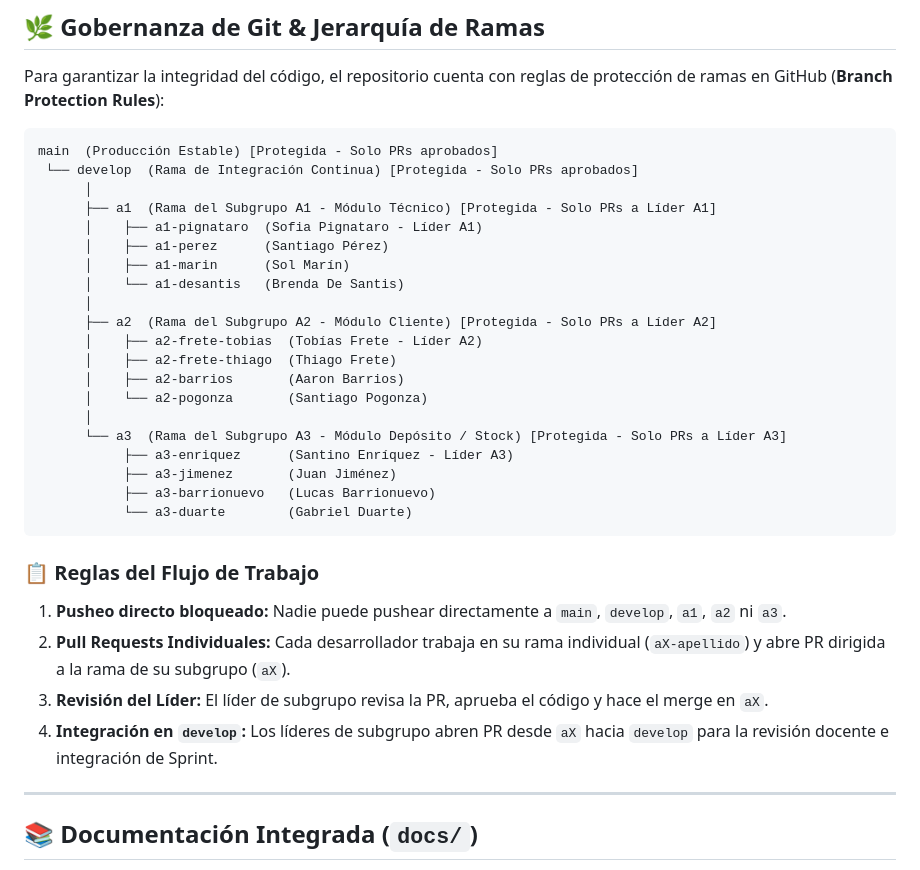
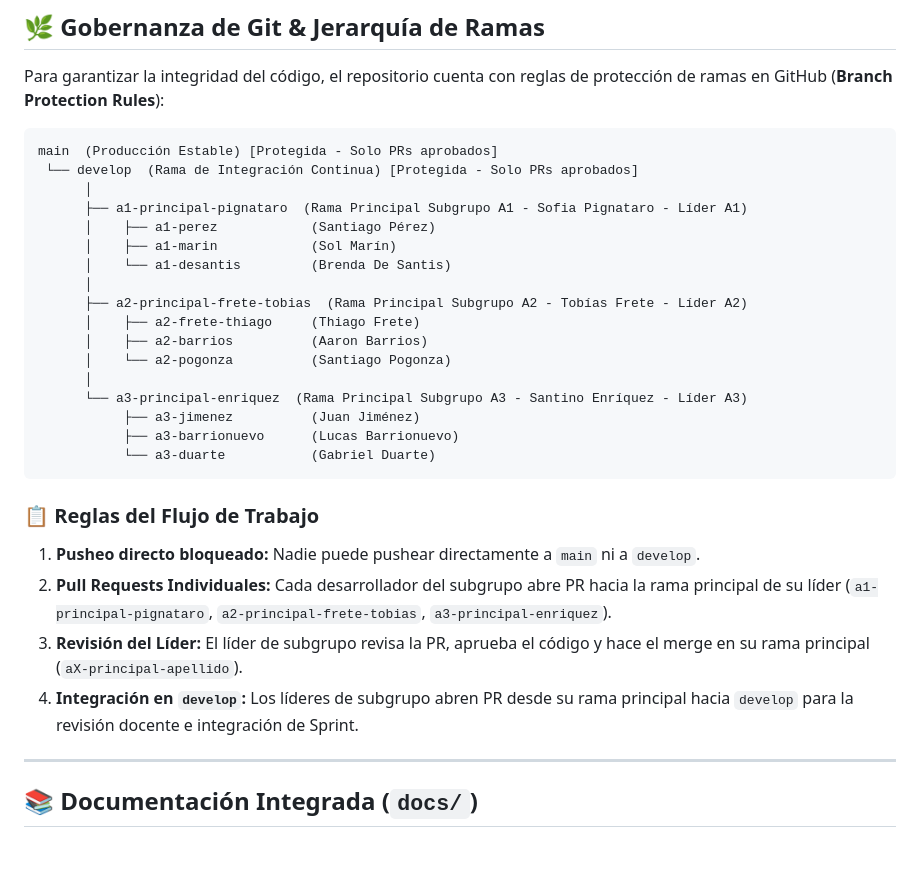
Before and after one commit to TechSolutions-J-F-Kennedy/TechSolutions, a Markdown page: README.md, the part around the change. GitHub-like rendering.

Commit message:
docs(git): actualizar jerarquia de ramas a ramas principales de lideres

````diff
--- a/README.md
+++ b/README.md
@@ -35,30 +35,27 @@ Para garantizar la integridad del código, el repositorio cuenta con reglas de p
 main  (Producción Estable) [Protegida - Solo PRs aprobados]
  └── develop  (Rama de Integración Continua) [Protegida - Solo PRs aprobados]
       │
-      ├── a1  (Rama del Subgrupo A1 - Módulo Técnico) [Protegida - Solo PRs a Líder A1]
-      │    ├── a1-pignataro  (Sofia Pignataro - Líder A1)
-      │    ├── a1-perez      (Santiago Pérez)
-      │    ├── a1-marin      (Sol Marín)
-      │    └── a1-desantis   (Brenda De Santis)
+      ├── a1-principal-pignataro  (Rama Principal Subgrupo A1 - Sofia Pignataro - Líder A1)
+      │    ├── a1-perez            (Santiago Pérez)
+      │    ├── a1-marin            (Sol Marín)
+      │    └── a1-desantis         (Brenda De Santis)
       │
-      ├── a2  (Rama del Subgrupo A2 - Módulo Cliente) [Protegida - Solo PRs a Líder A2]
-      │    ├── a2-frete-tobias  (Tobías Frete - Líder A2)
-      │    ├── a2-frete-thiago  (Thiago Frete)
-      │    ├── a2-barrios       (Aaron Barrios)
-      │    └── a2-pogonza       (Santiago Pogonza)
+      ├── a2-principal-frete-tobias  (Rama Principal Subgrupo A2 - Tobías Frete - Líder A2)
+      │    ├── a2-frete-thiago     (Thiago Frete)
+      │    ├── a2-barrios          (Aaron Barrios)
+      │    └── a2-pogonza          (Santiago Pogonza)
       │
-      └── a3  (Rama del Subgrupo A3 - Módulo Depósito / Stock) [Protegida - Solo PRs a Líder A3]
-           ├── a3-enriquez      (Santino Enríquez - Líder A3)
-           ├── a3-jimenez       (Juan Jiménez)
-           ├── a3-barrionuevo   (Lucas Barrionuevo)
-           └── a3-duarte        (Gabriel Duarte)
+      └── a3-principal-enriquez  (Rama Principal Subgrupo A3 - Santino Enríquez - Líder A3)
+           ├── a3-jimenez          (Juan Jiménez)
+           ├── a3-barrionuevo      (Lucas Barrionuevo)
+           └── a3-duarte           (Gabriel Duarte)
 ```
 
 ### 📋 Reglas del Flujo de Trabajo
-1. **Pusheo directo bloqueado:** Nadie puede pushear directamente a `main`, `develop`, `a1`, `a2` ni `a3`.
-2. **Pull Requests Individuales:** Cada desarrollador trabaja en su rama individual (`aX-apellido`) y abre PR dirigida a la rama de su subgrupo (`aX`).
-3. **Revisión del Líder:** El líder de subgrupo revisa la PR, aprueba el código y hace el merge en `aX`.
-4. **Integración en `develop`:** Los líderes de subgrupo abren PR desde `aX` hacia `develop` para la revisión docente e integración de Sprint.
+1. **Pusheo directo bloqueado:** Nadie puede pushear directamente a `main` ni a `develop`.
+2. **Pull Requests Individuales:** Cada desarrollador del subgrupo abre PR hacia la rama principal de su líder (`a1-principal-pignataro`, `a2-principal-frete-tobias`, `a3-principal-enriquez`).
+3. **Revisión del Líder:** El líder de subgrupo revisa la PR, aprueba el código y hace el merge en su rama principal (`aX-principal-apellido`).
+4. **Integración en `develop`:** Los líderes de subgrupo abren PR desde su rama principal hacia `develop` para la revisión docente e integración de Sprint.
 
 ---
 
````
